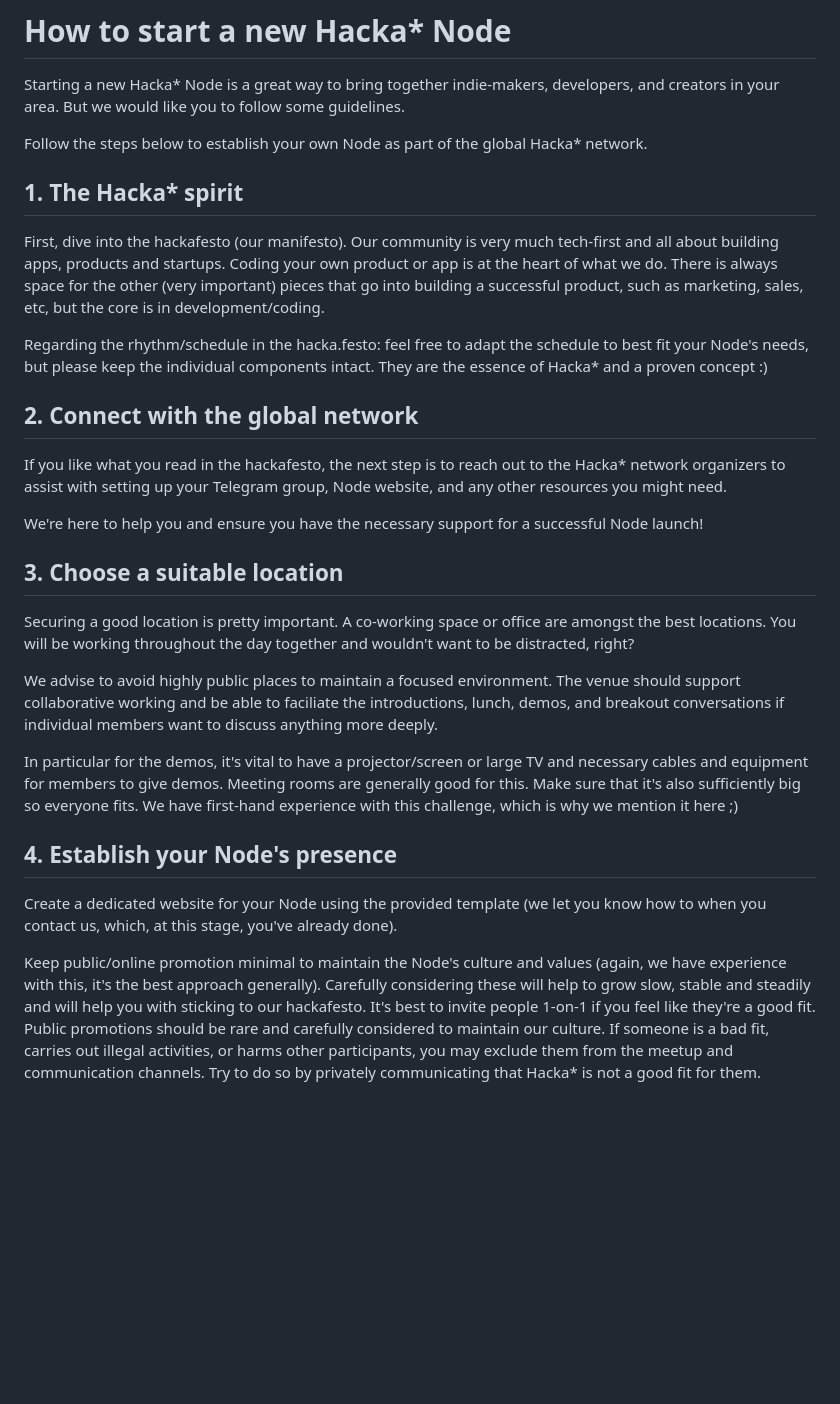
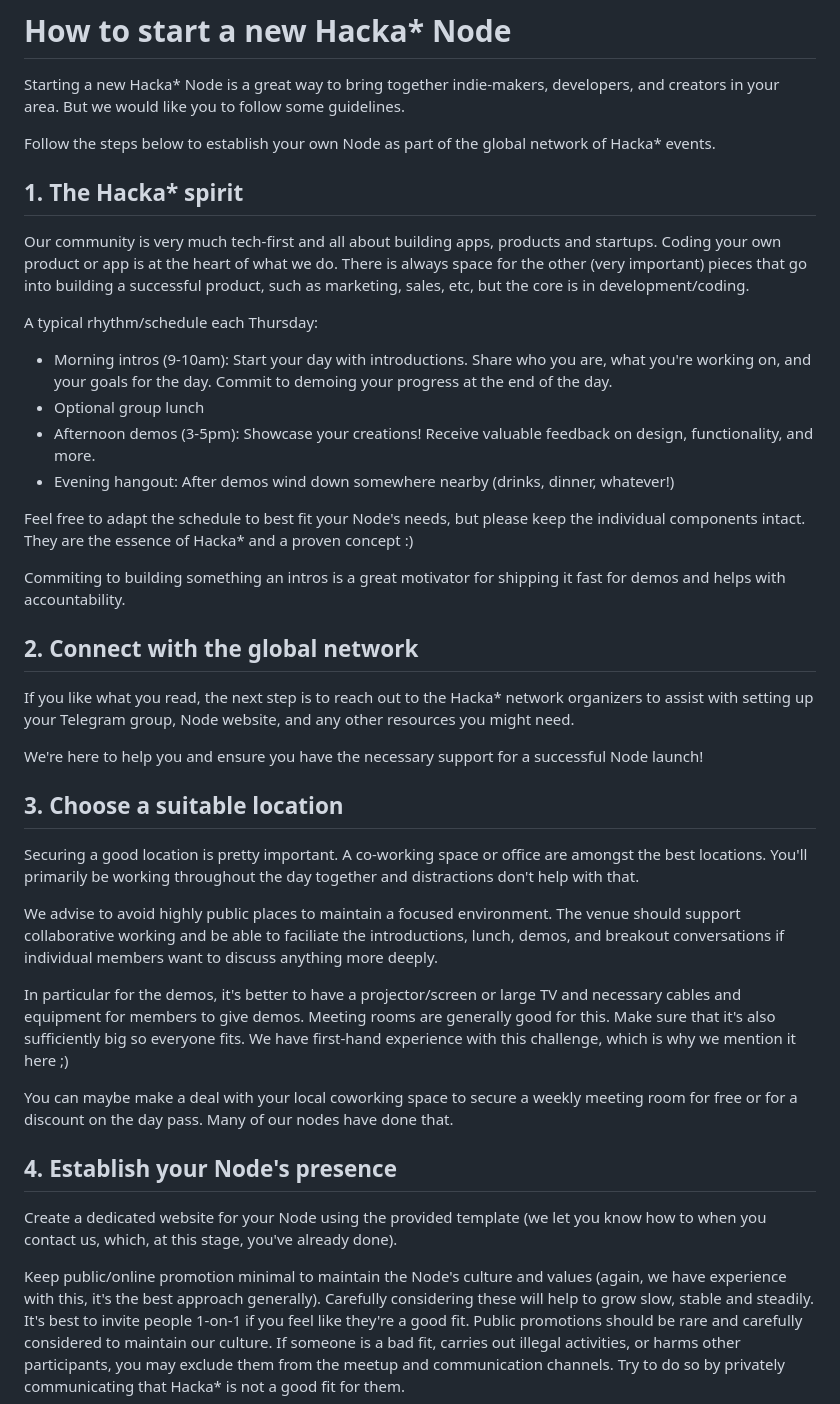
Before and after one commit to hacka-network/hacka.network, a Markdown page: hackanew.md, the part around the change. Rendered like a GitHub page; blank space fills up the shorter version.

```diff
--- a/hackanew.md
+++ b/hackanew.md
@@ -2,33 +2,44 @@
 
 Starting a new Hacka* Node is a great way to bring together indie-makers, developers, and creators in your area. But we would like you to follow some guidelines.
 
-Follow the steps below to establish your own Node as part of the global Hacka* network.
+Follow the steps below to establish your own Node as part of the global network of Hacka* events.
 
 ## 1. The Hacka* spirit
 
-First, dive into the hackafesto (our manifesto). Our community is very much tech-first and all about building apps, products and startups. Coding your own product or app is at the heart of what we do. There is always space for the other (very important) pieces that go into building a successful product, such as marketing, sales, etc, but the core is in development/coding.
+Our community is very much tech-first and all about building apps, products and startups. Coding your own product or app is at the heart of what we do. There is always space for the other (very important) pieces that go into building a successful product, such as marketing, sales, etc, but the core is in development/coding.
 
-Regarding the rhythm/schedule in the hacka.festo: feel free to adapt the schedule to best fit your Node's needs, but please keep the individual components intact. They are the essence of Hacka* and a proven concept :)
+A typical rhythm/schedule each Thursday:
+
+- Morning intros (9-10am): Start your day with introductions. Share who you are, what you're working on, and your goals for the day. Commit to demoing your progress at the end of the day.
+- Optional group lunch
+- Afternoon demos (3-5pm): Showcase your creations! Receive valuable feedback on design, functionality, and more.
+- Evening hangout: After demos wind down somewhere nearby (drinks, dinner, whatever!)
+
+Feel free to adapt the schedule to best fit your Node's needs, but please keep the individual components intact. They are the essence of Hacka* and a proven concept :)
+
+Commiting to building something an intros is a great motivator for shipping it fast for demos and helps with accountability.
 
 ## 2. Connect with the global network
 
-If you like what you read in the hackafesto, the next step is to reach out to the Hacka* network organizers to assist with setting up your Telegram group, Node website, and any other resources you might need.
+If you like what you read, the next step is to reach out to the Hacka* network organizers to assist with setting up your Telegram group, Node website, and any other resources you might need.
 
 We're here to help you and ensure you have the necessary support for a successful Node launch!
 
 ## 3. Choose a suitable location
 
-Securing a good location is pretty important. A co-working space or office are amongst the best locations. You will be working throughout the day together and wouldn't want to be distracted, right?
+Securing a good location is pretty important. A co-working space or office are amongst the best locations. You'll primarily be working throughout the day together and distractions don't help with that.
 
 We advise to avoid highly public places to maintain a focused environment. The venue should support collaborative working and be able to faciliate the introductions, lunch,  demos, and breakout conversations if individual members want to discuss anything more deeply.
 
-In particular for the demos, it's vital to have a projector/screen or large TV and necessary cables and equipment for members to give demos. Meeting rooms are generally good for this. Make sure that it's also sufficiently big so everyone fits. We have first-hand experience with this challenge, which is why we mention it here ;)
+In particular for the demos, it's better to have a projector/screen or large TV and necessary cables and equipment for members to give demos. Meeting rooms are generally good for this. Make sure that it's also sufficiently big so everyone fits. We have first-hand experience with this challenge, which is why we mention it here ;)
+
+You can maybe make a deal with your local coworking space to secure a weekly meeting room for free or for a discount on the day pass. Many of our nodes have done that.
 
 ## 4. Establish your Node's presence
 
 Create a dedicated website for your Node using the provided template (we let you know how to when you contact us, which, at this stage, you've already done).
 
-Keep public/online promotion minimal to maintain the Node's culture and values (again, we have experience with this, it's the best approach generally). Carefully considering these will help to grow slow, stable and steadily and will help you with sticking to our hackafesto.
+Keep public/online promotion minimal to maintain the Node's culture and values (again, we have experience with this, it's the best approach generally). Carefully considering these will help to grow slow, stable and steadily.
 It's best to invite people 1-on-1 if you feel like they're a good fit. Public promotions should be rare and carefully considered to maintain our culture.
 If someone is a bad fit, carries out illegal activities, or harms other participants, you may exclude them from the meetup and communication channels. Try to do so by privately communicating that Hacka* is not a good fit for them.
 
```
